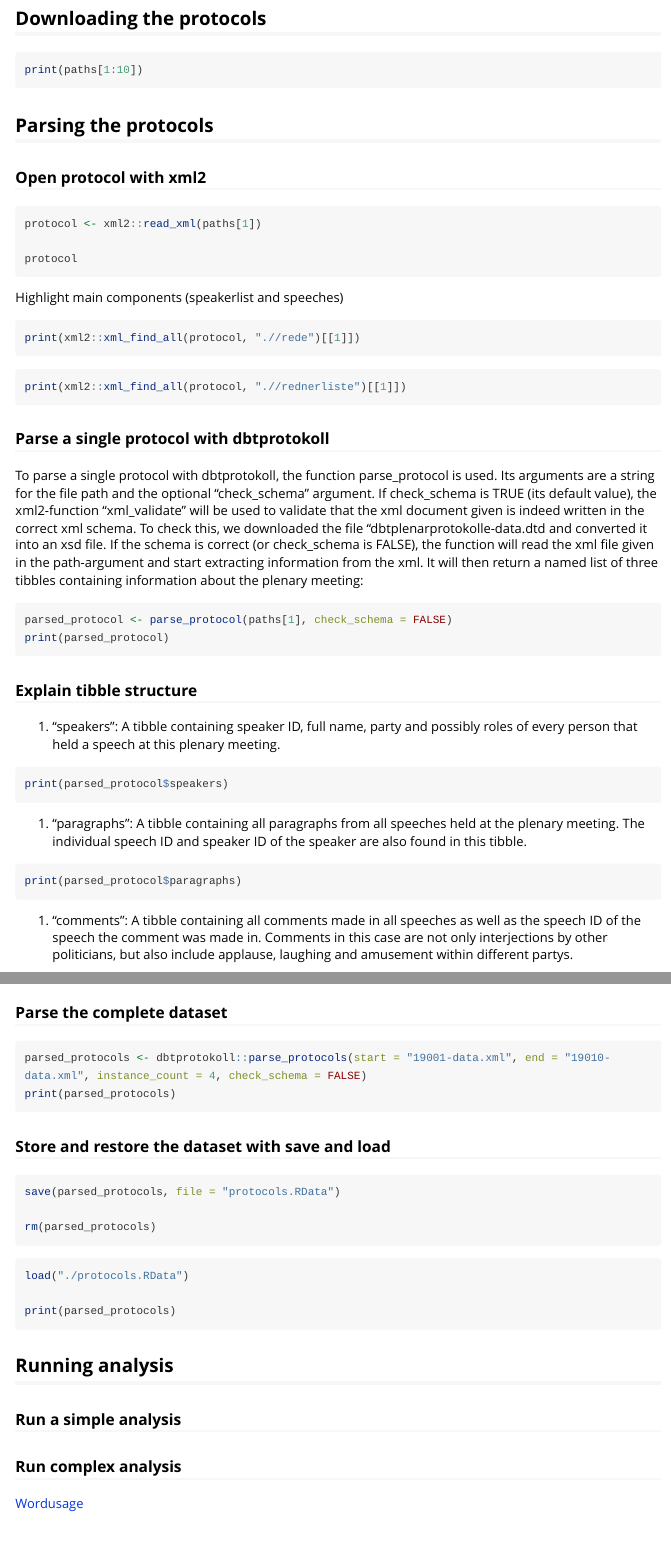
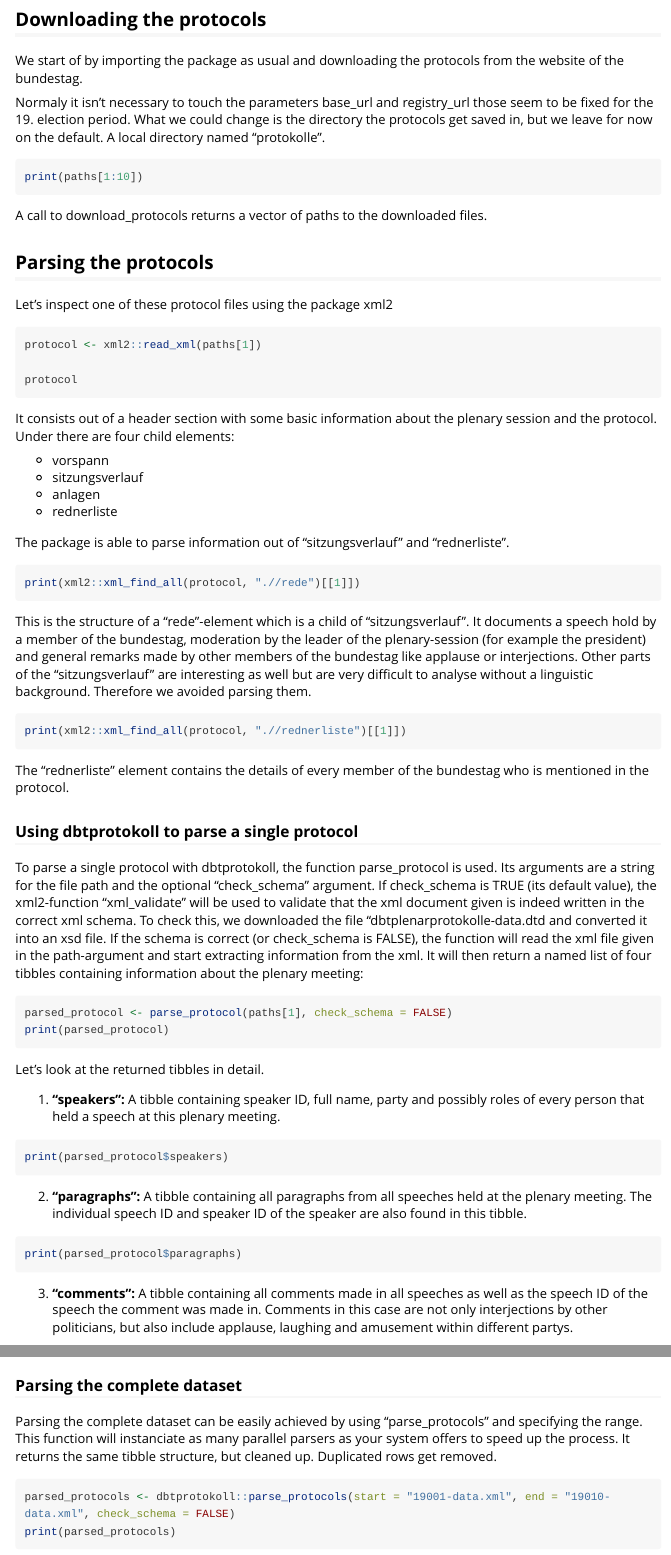
Before and after one commit to bockstaller/dbtprotokoll, an R Markdown document (vignettes/Introduction.Rmd): the page in a window 1100 px wide, from 820 px down before the commit and from 810 px down after it, so that both start at the same text, and a second part further down, joined at a grey line. Rendered offline with R 4.5, knitr and Pandoc, with nearby package versions; the code chunks are not run, so their results and figures are left out; long lines of code are wrapped.

Commit message:
Completes introduction vignette

````diff
--- a/vignettes/Introduction.Rmd
+++ b/vignettes/Introduction.Rmd
@@ -29,16 +27,29 @@ These protocols get published as .pdf, .txt, and thanks to the open data initiat
 
 ![Screenshot of the Open Data Website of the German Bundestag](images/introduction/OpenData.png){width=60%}
 
+
+
 ## Downloading the protocols
+
+We start of by importing the package as usual and downloading the protocols from the website of the bundestag.
+
 ```{r warning=FALSE, include=FALSE, results='hide'}
+library(dbtprotokoll)
+
 paths <- download_protocols()
 ```
+
+Normaly it isn't necessary to touch the parameters base_url and registry_url those seem to be fixed for the 19. election period. What we could change is the directory the protocols get saved in, but we leave for now on the default. A local directory named "protokolle".
+
 ```{r}
 print(paths[1:10])
 ```
 
+A call to download_protocols returns a vector of paths to the downloaded files.
+
 ## Parsing the protocols
-### Open protocol with xml2
+
+Let's inspect one of these protocol files using the package xml2
 
 ```{r}
 protocol <- xml2::read_xml(paths[1])
@@ -46,45 +57,52 @@ protocol <- xml2::read_xml(paths[1])
 protocol
 ```
 
+It consists out of a header section with some basic information about the plenary session and the protocol.
+Under there are four child elements:
 
-Highlight main components (speakerlist and speeches)
+- vorspann
+- sitzungsverlauf
+- anlagen
+- rednerliste
 
+The package is able to parse information out of "sitzungsverlauf" and "rednerliste".
 
 ```{r}
 print(xml2::xml_find_all(protocol, ".//rede")[[1]])
 ```
 
+This is the structure of a "rede"-element which is a child of "sitzungsverlauf". It documents a speech hold by a member of the bundestag, moderation by the leader of the plenary-session (for example the president) and general remarks made by other members of the bundestag like applause or interjections. Other parts of the "sitzungsverlauf" are interesting as well but are very difficult to analyse without a linguistic background. Therefore we avoided parsing them.
 
 ```{r}
 print(xml2::xml_find_all(protocol, ".//rednerliste")[[1]])
 ```
 
+The "rednerliste" element contains the details of every member of the bundestag who is mentioned in the protocol.
 
-### Parse a single protocol with dbtprotokoll
+### Using dbtprotokoll to parse a single protocol
 
-To parse a single protocol with dbtprotokoll, the function parse_protocol is used. Its arguments are a string for the file path and the optional "check_schema" argument. If check_schema is TRUE (its default value), the xml2-function "xml_validate" will be used to validate that the xml document given is indeed written in the correct xml schema. To check this, we downloaded the file "dbtplenarprotokolle-data.dtd and converted it into an xsd file.
-If the schema is correct (or check_schema is FALSE), the function will read the xml file given in the path-argument and start extracting information from the xml. It will then return a named list of three tibbles containing information about the plenary meeting:
+To parse a single protocol with dbtprotokoll, the function parse_protocol is used.
+Its arguments are a string for the file path and the optional "check_schema" argument. If check_schema is TRUE (its default value), the xml2-function "xml_validate" will be used to validate that the xml document given is indeed written in the correct xml schema. To check this, we downloaded the file "dbtplenarprotokolle-data.dtd and converted it into an xsd file.
+If the schema is correct (or check_schema is FALSE), the function will read the xml file given in the path-argument and start extracting information from the xml. It will then return a named list of four tibbles containing information about the plenary meeting:
 
 ```{r}
 parsed_protocol <- parse_protocol(paths[1], check_schema = FALSE)
 print(parsed_protocol)
 ```
 
-### Explain tibble structure
+Let's look at the returned tibbles in detail.
 
-
-
-1. "speakers": A tibble containing speaker ID, full name, party and possibly roles of every person that held a speech at this plenary meeting.
+1. **"speakers":** A tibble containing speaker ID, full name, party and possibly roles of every person that held a speech at this plenary meeting.
 ```{r}
 print(parsed_protocol$speakers)
 ```
 
-1. "paragraphs": A tibble containing all paragraphs from all speeches held at the plenary meeting. The individual speech ID and speaker ID of the speaker are also found in this tibble.
+2. **"paragraphs":** A tibble containing all paragraphs from all speeches held at the plenary meeting. The individual speech ID and speaker ID of the speaker are also found in this tibble.
 ```{r}
 print(parsed_protocol$paragraphs)
 ```
 
-1. "comments": A tibble containing all comments made in all speeches as well as the speech ID of the speech the comment was made in. Comments in this case are not only interjections by other politicians, but also include applause, laughing and amusement within different partys.
+3. **"comments":** A tibble containing all comments made in all speeches as well as the speech ID of the speech the comment was made in. Comments in this case are not only interjections by other politicians, but also include applause, laughing and amusement within different partys.
 ```{r}
 print(parsed_protocol$comments)
 ```
@@ -92,7 +114,10 @@ print(parsed_protocol$comments)
 
-### Parse the complete dataset
+### Parsing the complete dataset
+
+Parsing the complete dataset can be easily achieved by using "parse_protocols" and specifying the range. This function will instanciate as many parallel parsers as your system offers to speed up the process. It returns the same tibble structure, but cleaned up. Duplicated rows get removed.
+
 ```{r}
-parsed_protocols <- dbtprotokoll::parse_protocols(start = "19001-data.xml", end = "19010-data.xml", instance_count = 4, check_schema = FALSE)
+parsed_protocols <- dbtprotokoll::parse_protocols(start = "19001-data.xml", end = "19010-data.xml", check_schema = FALSE)
 print(parsed_protocols)
 ```
 
````
Also changed, not shown: vignettes/protocols.RData (added), vignettes/Introduction.Rmd (29 more changed lines).
